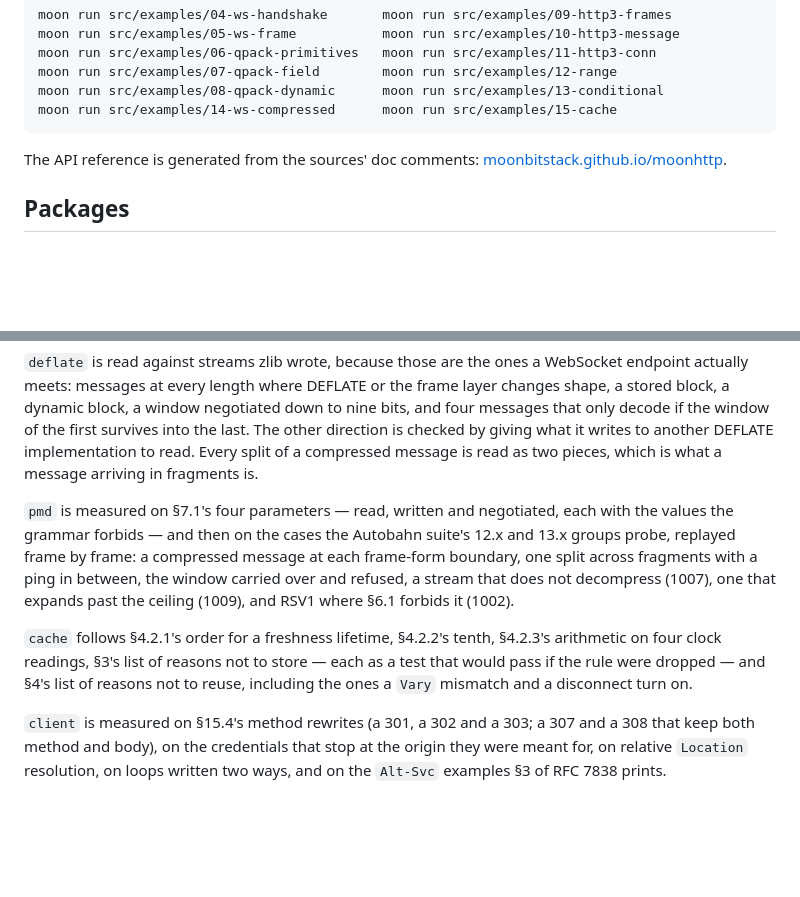
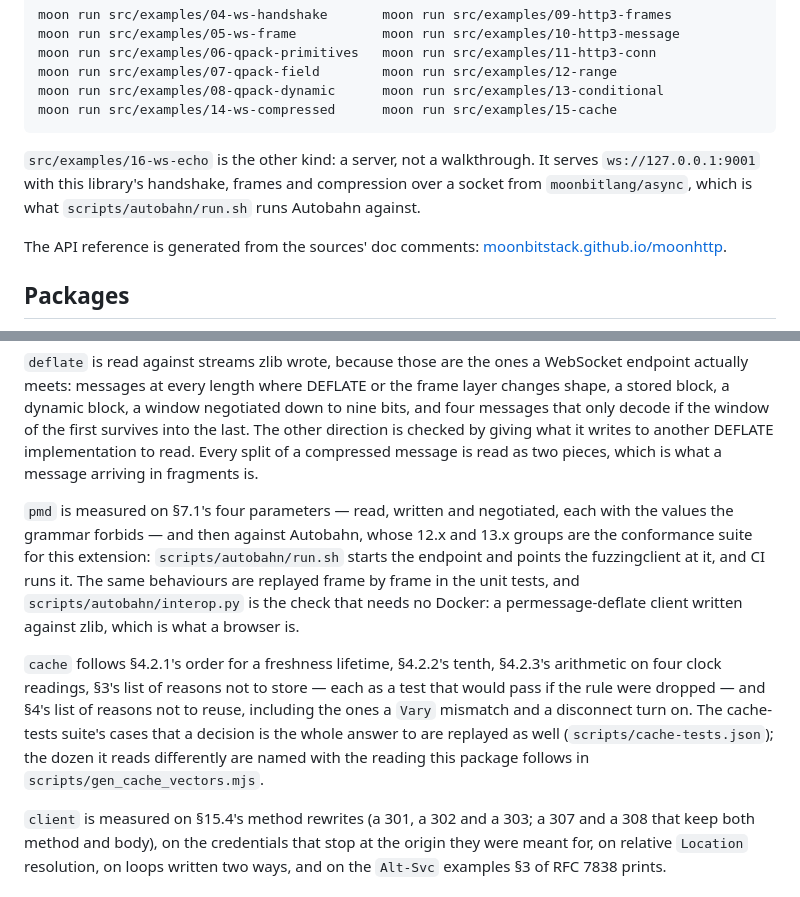
Before and after one commit to moonbitstack/moonhttp, a Markdown page: README.md, 2 parts joined by grey strips. GitHub-like rendering; blank space fills up the shorter version.

Commit message:
docs(moonhttp): the conformance run and the cache-tests cases in the README.
The README says what the library is for, so the endpoint that exists to be tested
belongs in the list of examples even though it is not a walkthrough, and what is
checked now says how each of the two suites is kept: Autobahn by
`scripts/autobahn/run.sh` in CI, its cases also replayed in the unit tests and
checkable without Docker through the zlib client; cache-tests by the extracted
cases, with the twelve this package reads differently argued where they are
named.

Signed-off-by: Leo Cheng (heke1228) <chengkelfan@qq.com>

````diff
--- a/README.md
+++ b/README.md
@@ -47,6 +47,11 @@ moon run src/examples/07-qpack-field        moon run src/examples/12-range
 moon run src/examples/08-qpack-dynamic      moon run src/examples/13-conditional
 moon run src/examples/14-ws-compressed      moon run src/examples/15-cache
 ```
+
+`src/examples/16-ws-echo` is the other kind: a server, not a walkthrough. It
+serves `ws://127.0.0.1:9001` with this library's handshake, frames and
+compression over a socket from `moonbitlang/async`, which is what
+`scripts/autobahn/run.sh` runs Autobahn against.
 
 The API reference is generated from the sources' doc comments:
 [moonbitstack.github.io/moonhttp](https://moonbitstack.github.io/moonhttp).
@@ -204,16 +209,20 @@ another DEFLATE implementation to read. Every split of a compressed message is
 read as two pieces, which is what a message arriving in fragments is.
 
 `pmd` is measured on §7.1's four parameters — read, written and negotiated, each
-with the values the grammar forbids — and then on the cases the Autobahn suite's
-12.x and 13.x groups probe, replayed frame by frame: a compressed message at each
-frame-form boundary, one split across fragments with a ping in between, the window
-carried over and refused, a stream that does not decompress (1007), one that
-expands past the ceiling (1009), and RSV1 where §6.1 forbids it (1002).
+with the values the grammar forbids — and then against Autobahn, whose 12.x and
+13.x groups are the conformance suite for this extension: `scripts/autobahn/run.sh`
+starts the endpoint and points the fuzzingclient at it, and CI runs it. The same
+behaviours are replayed frame by frame in the unit tests, and
+`scripts/autobahn/interop.py` is the check that needs no Docker: a permessage-deflate
+client written against zlib, which is what a browser is.
 
 `cache` follows §4.2.1's order for a freshness lifetime, §4.2.2's tenth, §4.2.3's
 arithmetic on four clock readings, §3's list of reasons not to store — each as a
 test that would pass if the rule were dropped — and §4's list of reasons not to
-reuse, including the ones a `Vary` mismatch and a disconnect turn on.
+reuse, including the ones a `Vary` mismatch and a disconnect turn on. The
+cache-tests suite's cases that a decision is the whole answer to are replayed as
+well (`scripts/cache-tests.json`); the dozen it reads differently are named with
+the reading this package follows in `scripts/gen_cache_vectors.mjs`.
 
 `client` is measured on §15.4's method rewrites (a 301, a 302 and a 303; a 307 and
 a 308 that keep both method and body), on the credentials that stop at the origin
````
